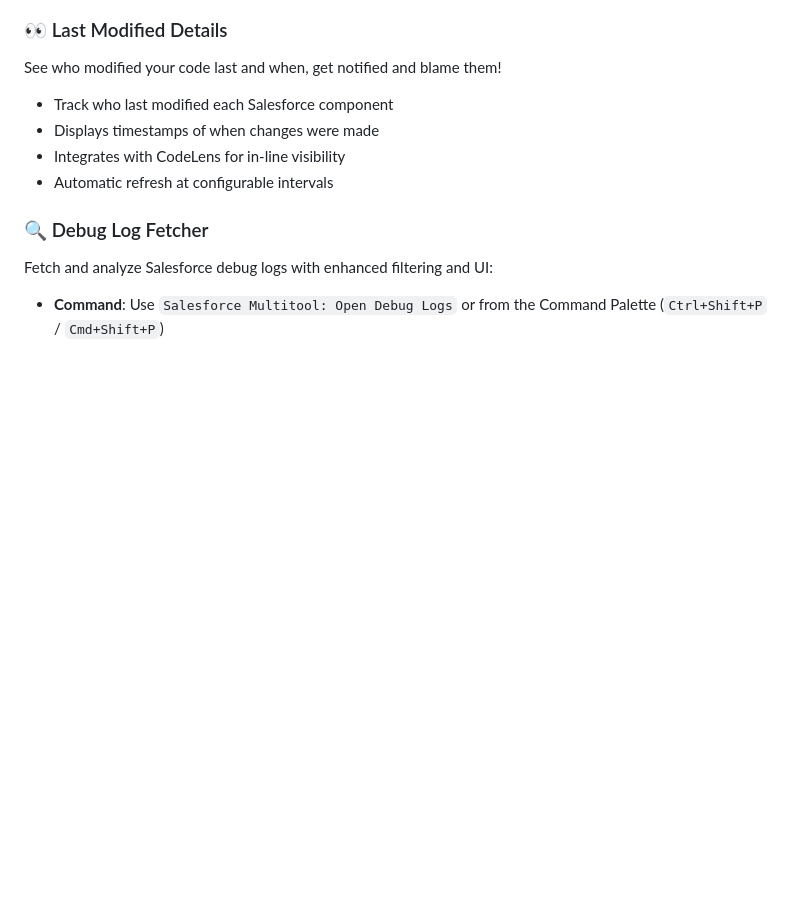
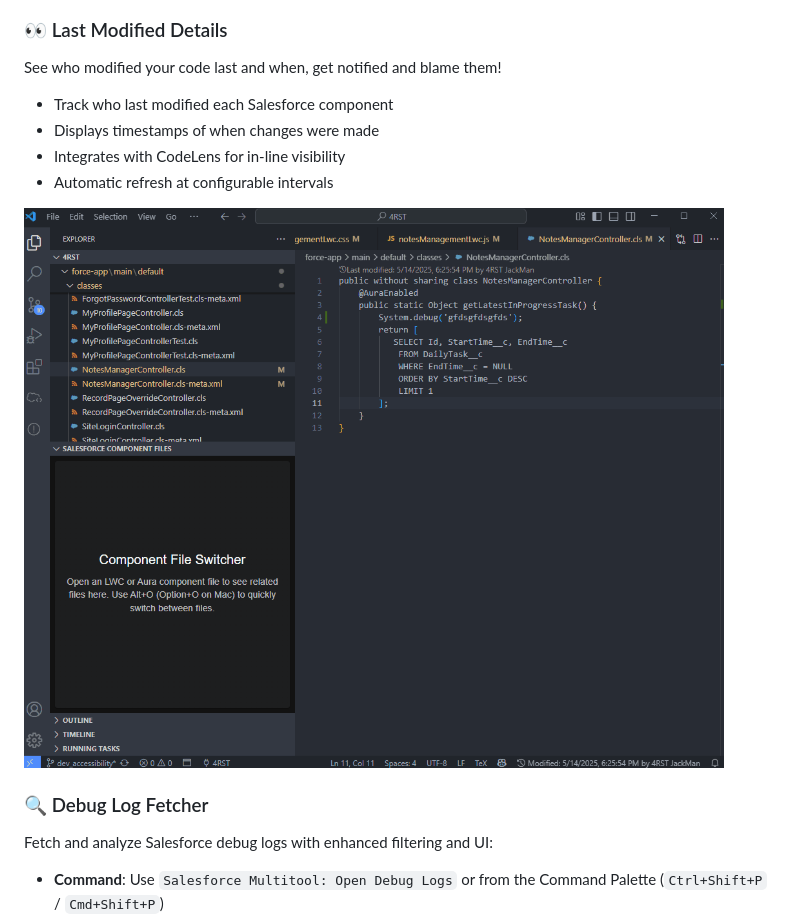
Before and after one commit to manantrimbakey/salesforce-multitools-3, a Markdown page: README.md, the part around one of its changes. Drawn GitHub-style; pictures changed too: asset/Last_Modified_Details.gif (added); blank space fills up the shorter version.

```diff
--- a/README.md
+++ b/README.md
@@ -31,6 +33,8 @@ See who modified your code last and when, get notified and blame them!
 - Displays timestamps of when changes were made
 - Integrates with CodeLens for in-line visibility
 - Automatic refresh at configurable intervals
+
+![Last Modified Details](./asset/Last_Modified_Details.gif)
 
 ### 🔍 Debug Log Fetcher
 
```
Also changed, not shown: other parts of README.md (+4 -0 lines), 5 other files.
